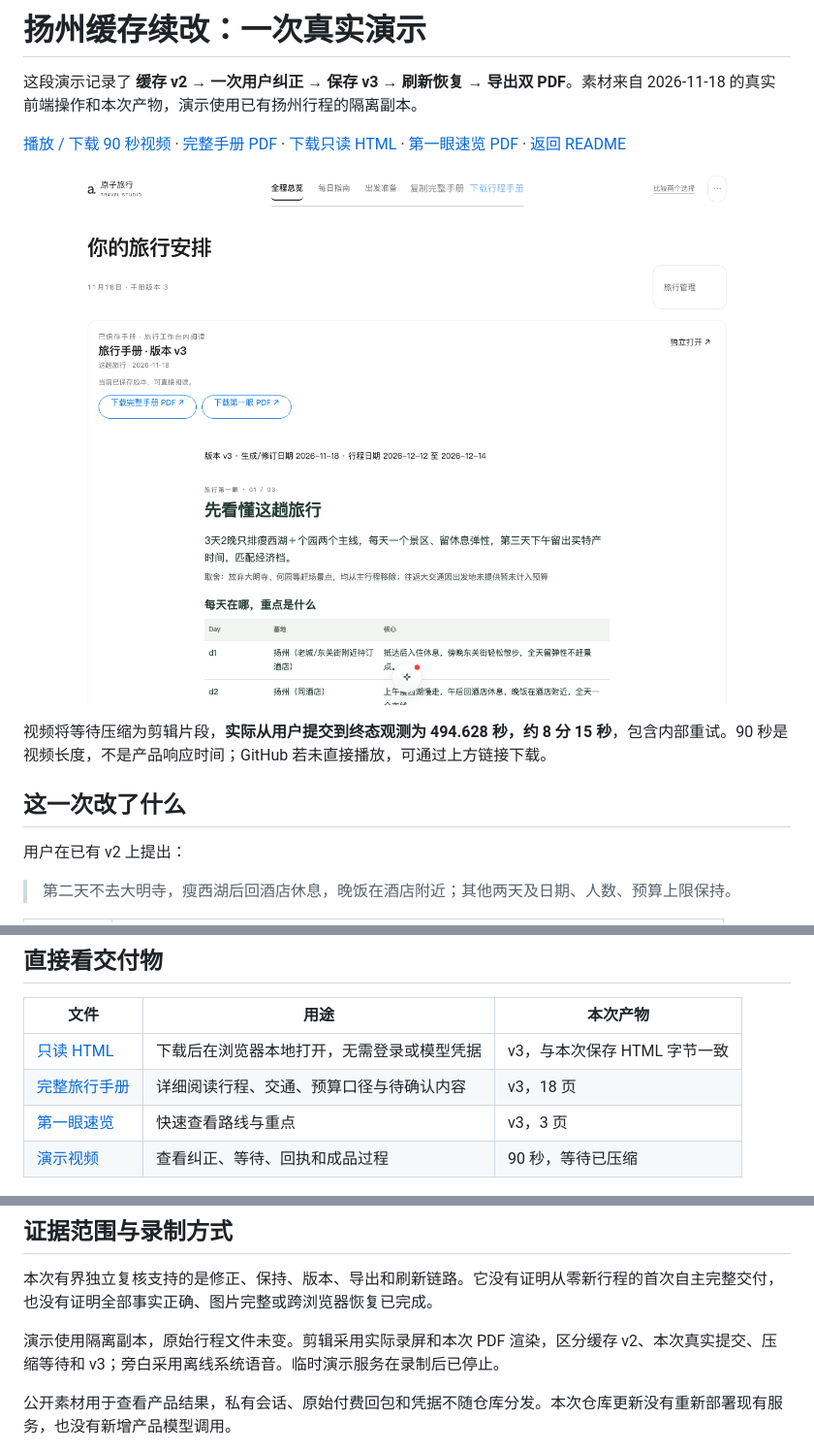
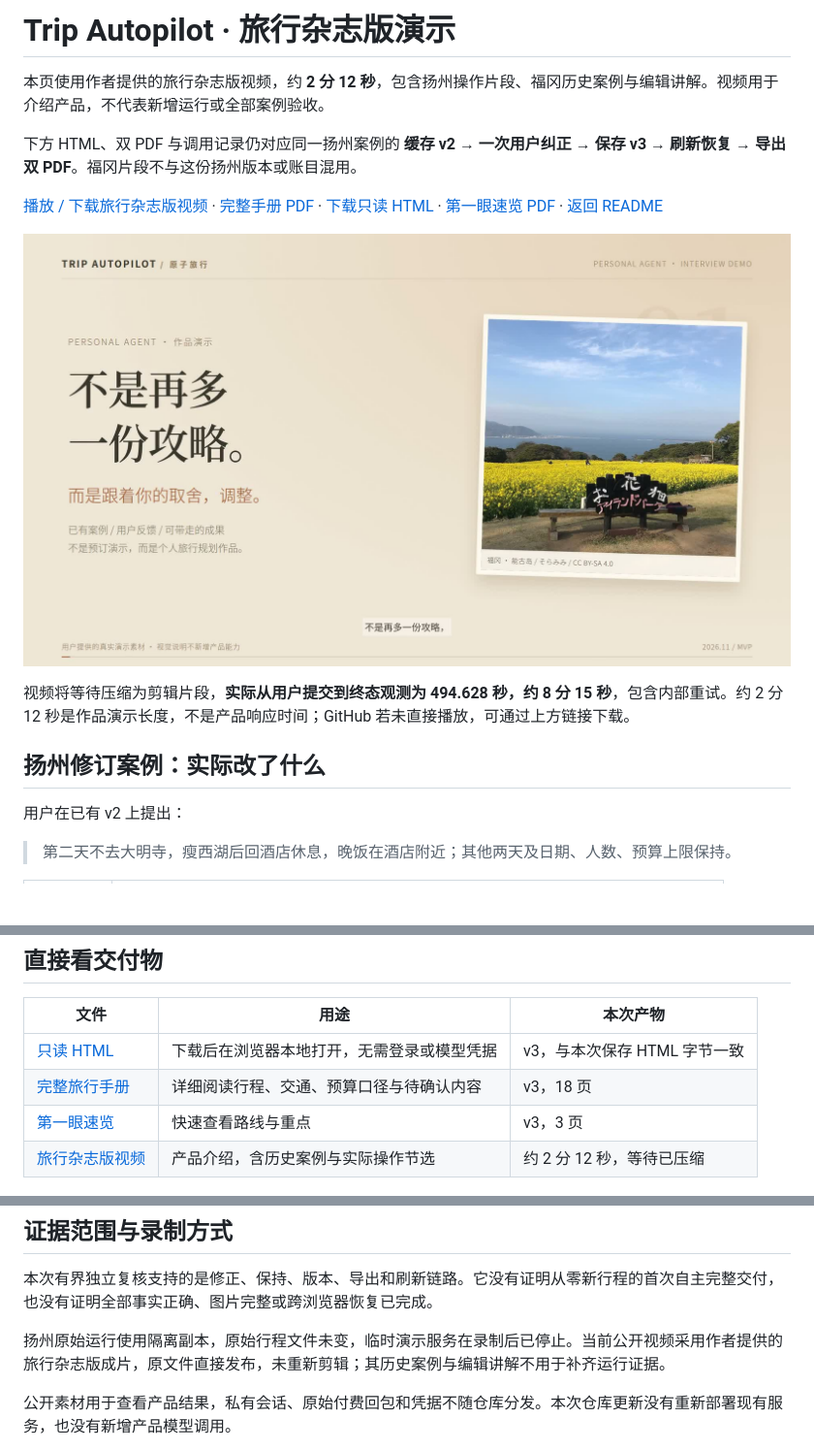
Before and after one commit to zhenyueD/trip-autopilot, a Markdown page: docs/DEMO.md, 3 parts joined by grey strips. Shown at 97% size. Rendered like a GitHub page; pictures changed too: docs/media/demo-magazine-cover.jpg (added); blank space fills up the shorter version.

```diff
--- a/docs/DEMO.md
+++ b/docs/DEMO.md
@@ -1,14 +1,16 @@
-# 扬州缓存续改：一次真实演示
+# Trip Autopilot · 旅行杂志版演示
 
-这段演示记录了 **缓存 v2 → 一次用户纠正 → 保存 v3 → 刷新恢复 → 导出双 PDF**。素材来自 2026-11-18 的真实前端操作和本次产物，演示使用已有扬州行程的隔离副本。
+本页使用作者提供的旅行杂志版视频，约 **2 分 12 秒**，包含扬州操作片段、福冈历史案例与编辑讲解。视频用于介绍产品，不代表新增运行或全部案例验收。
 
-[播放 / 下载 90 秒视频](media/trip-autopilot-demo.mp4?raw=1) · [完整手册 PDF](examples/yangzhou-v3-full.pdf) · [下载只读 HTML](examples/yangzhou-v3.html?raw=1) · [第一眼速览 PDF](examples/yangzhou-v3-first-eye.pdf) · [返回 README](../README.md)
+下方 HTML、双 PDF 与调用记录仍对应同一扬州案例的 **缓存 v2 → 一次用户纠正 → 保存 v3 → 刷新恢复 → 导出双 PDF**。福冈片段不与这份扬州版本或账目混用。
 
-[![保存后的扬州 v3 工作台](media/workspace-v3.png)](media/trip-autopilot-demo.mp4?raw=1)
+[播放 / 下载旅行杂志版视频](media/trip-autopilot-demo.mp4?raw=1) · [完整手册 PDF](examples/yangzhou-v3-full.pdf) · [下载只读 HTML](examples/yangzhou-v3.html?raw=1) · [第一眼速览 PDF](examples/yangzhou-v3-first-eye.pdf) · [返回 README](../README.md)
 
-视频将等待压缩为剪辑片段，**实际从用户提交到终态观测为 494.628 秒，约 8 分 15 秒**，包含内部重试。90 秒是视频长度，不是产品响应时间；GitHub 若未直接播放，可通过上方链接下载。
+[![旅行杂志版视频封面](media/demo-magazine-cover.jpg)](media/trip-autopilot-demo.mp4?raw=1)
 
-## 这一次改了什么
+视频将等待压缩为剪辑片段，**实际从用户提交到终态观测为 494.628 秒，约 8 分 15 秒**，包含内部重试。约 2 分 12 秒是作品演示长度，不是产品响应时间；GitHub 若未直接播放，可通过上方链接下载。
+
+## 扬州修订案例：实际改了什么
 
 用户在已有 v2 上提出：
 
@@ -32,7 +34,7 @@
 | [只读 HTML](examples/yangzhou-v3.html?raw=1) | 下载后在浏览器本地打开，无需登录或模型凭据 | v3，与本次保存 HTML 字节一致 |
 | [完整旅行手册](examples/yangzhou-v3-full.pdf) | 详细阅读行程、交通、预算口径与待确认内容 | v3，18 页 |
 | [第一眼速览](examples/yangzhou-v3-first-eye.pdf) | 快速查看路线与重点 | v3，3 页 |
-| [演示视频](media/trip-autopilot-demo.mp4?raw=1) | 查看纠正、等待、回执和成品过程 | 90 秒，等待已压缩 |
+| [旅行杂志版视频](media/trip-autopilot-demo.mp4?raw=1) | 产品介绍，含历史案例与实际操作节选 | 约 2 分 12 秒，等待已压缩 |
 
 ![扬州 v3 第一眼速览](media/first-eye-v3.png)
 
@@ -65,7 +67,7 @@
 
 本次有界独立复核支持的是修正、保持、版本、导出和刷新链路。它没有证明从零新行程的首次自主完整交付，也没有证明全部事实正确、图片完整或跨浏览器恢复已完成。
 
-演示使用隔离副本，原始行程文件未变。剪辑采用实际录屏和本次 PDF 渲染，区分缓存 v2、本次真实提交、压缩等待和 v3；旁白采用离线系统语音。临时演示服务在录制后已停止。
+扬州原始运行使用隔离副本，原始行程文件未变，临时演示服务在录制后已停止。当前公开视频采用作者提供的旅行杂志版成片，原文件直接发布，未重新剪辑；其历史案例与编辑讲解不用于补齐运行证据。
 
 公开素材用于查看产品结果，私有会话、原始付费回包和凭据不随仓库分发。本次仓库更新没有重新部署现有服务，也没有新增产品模型调用。
 
```
Also changed, not shown: README.md (+5 -5 lines), docs/media/ATTRIBUTION.md (+3 -1 lines), 2 other files.
